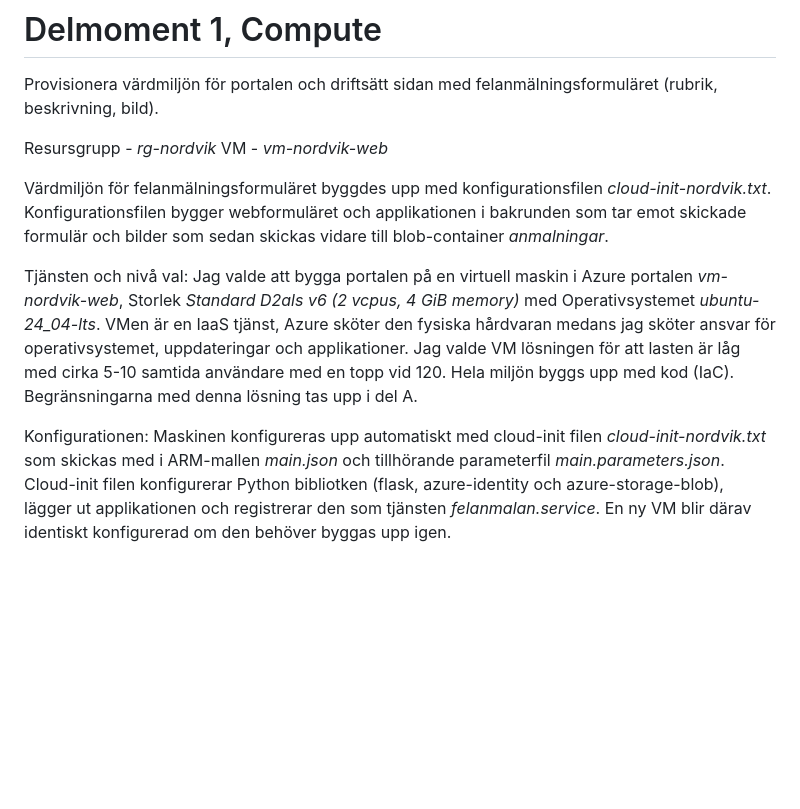
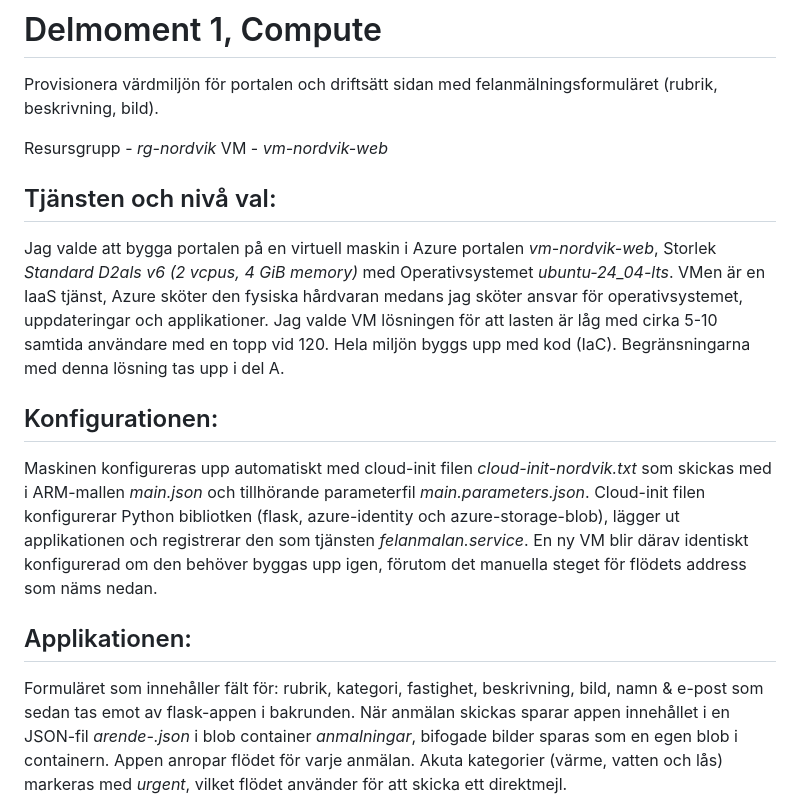
Before and after one commit to 00aughar/azure-Mov25, a Markdown page: V41/README.md, the part around one of its changes. Drawn GitHub-style; blank space fills up the shorter version.

```diff
--- a/V41/README.md
+++ b/V41/README.md
@@ -52,9 +52,12 @@ Resursgrupp - *rg-nordvik*
 VM - *vm-nordvik-web*
 
 
-Värdmiljön för felanmälningsformuläret byggdes upp med konfigurationsfilen *cloud-init-nordvik.txt*. Konfigurationsfilen bygger webformuläret och applikationen i bakrunden som tar emot skickade formulär och bilder som sedan skickas vidare till blob-container *anmalningar*.
+## Tjänsten och nivå val:
+Jag valde att bygga portalen på en virtuell maskin i Azure portalen *vm-nordvik-web*, Storlek *Standard D2als v6 (2 vcpus, 4 GiB memory)* med Operativsystemet *ubuntu-24_04-lts*. VMen är en IaaS tjänst, Azure sköter den fysiska hårdvaran medans jag sköter ansvar för operativsystemet, uppdateringar och applikationer. Jag valde VM lösningen för att lasten är låg med cirka 5-10 samtida användare med en topp vid 120. Hela miljön byggs upp med kod (IaC). Begränsningarna med denna lösning tas upp i del A.
 
-Tjänsten och nivå val: Jag valde att bygga portalen på en virtuell maskin i Azure portalen *vm-nordvik-web*, Storlek *Standard D2als v6 (2 vcpus, 4 GiB memory)* med Operativsystemet *ubuntu-24_04-lts*. VMen är en IaaS tjänst, Azure sköter den fysiska hårdvaran medans jag sköter ansvar för operativsystemet, uppdateringar och applikationer. Jag valde VM lösningen för att lasten är låg med cirka 5-10 samtida användare med en topp vid 120. Hela miljön byggs upp med kod (IaC). Begränsningarna med denna lösning tas upp i del A.
+## Konfigurationen:
+ Maskinen konfigureras upp automatiskt med cloud-init filen *cloud-init-nordvik.txt* som skickas med i ARM-mallen *main.json* och tillhörande parameterfil *main.parameters.json*. Cloud-init filen konfigurerar Python bibliotken (flask, azure-identity och azure-storage-blob), lägger ut applikationen och registrerar den som tjänsten *felanmalan.service*. En ny VM blir därav identiskt konfigurerad om den behöver byggas upp igen, förutom det manuella steget för flödets address som näms nedan.
 
-Konfigurationen: Maskinen konfigureras upp automatiskt med cloud-init filen *cloud-init-nordvik.txt* som skickas med i ARM-mallen *main.json* och tillhörande parameterfil *main.parameters.json*. Cloud-init filen konfigurerar Python bibliotken (flask, azure-identity och azure-storage-blob), lägger ut applikationen och registrerar den som tjänsten *felanmalan.service*. En ny VM blir därav identiskt konfigurerad om den behöver byggas upp igen.
+## Applikationen:
+ Formuläret som innehåller fält för: rubrik, kategori, fastighet, beskrivning, bild, namn & e-post som sedan tas emot av flask-appen i bakrunden. När anmälan skickas sparar appen innehållet i en JSON-fil *arende-<id>.json* i blob container *anmalningar*, bifogade bilder sparas som en egen blob i containern. Appen anropar flödet för varje anmälan. Akuta kategorier (värme, vatten och lås) markeras med *urgent*, vilket flödet använder för att skicka ett direktmejl.
 
```
Also changed, not shown: other parts of V41/README.md (+16 -1 lines), V41/JSON compute.png (added), V41/blobar mottagna compute.png (added), V41/formulär compute ID.png (added), V41/formulär compute.png (added).
